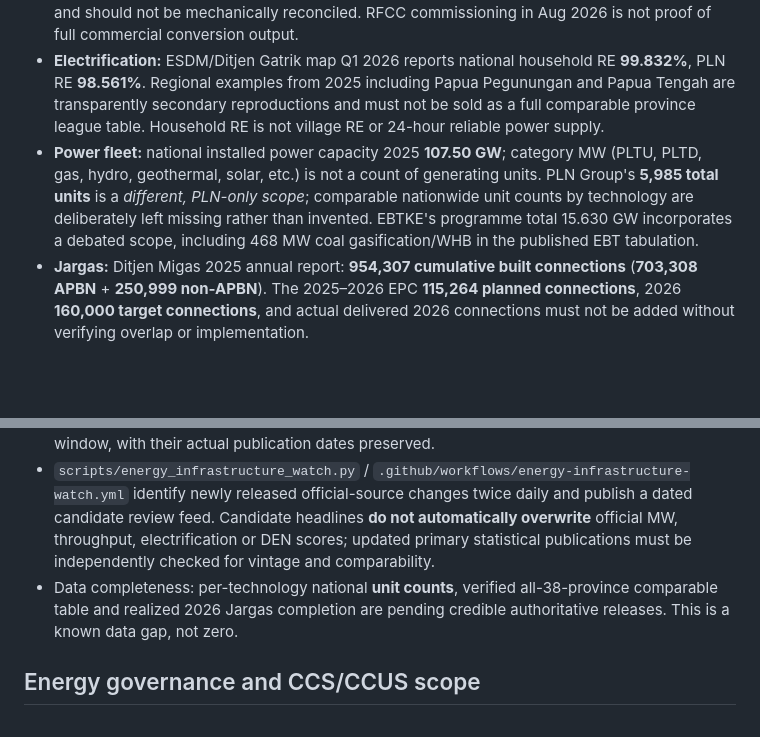
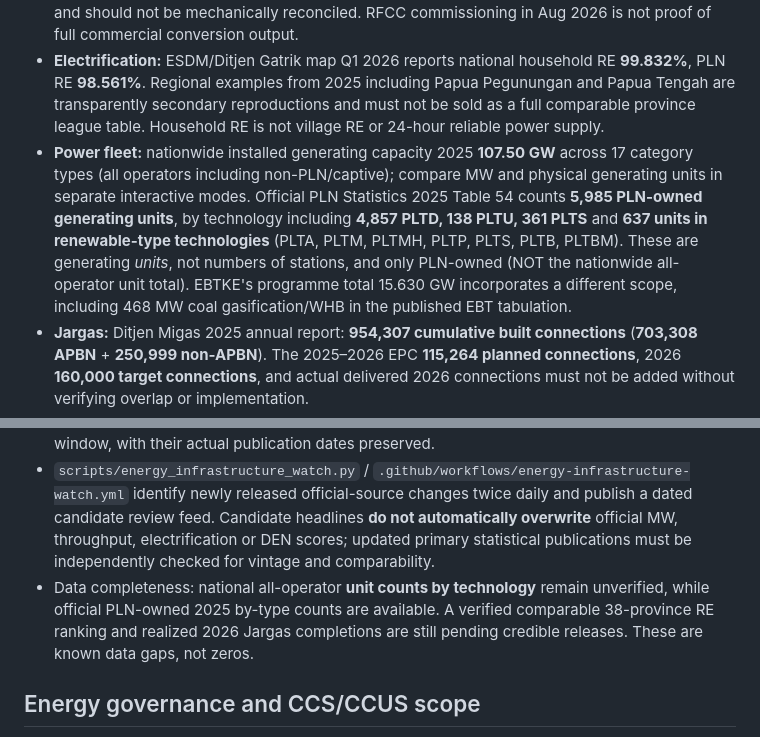
Before and after one commit to hananakhmad1991-stack/strategic-latitude-intelligence, a Markdown page: README.md, 2 parts joined by grey strips. Drawn GitHub-style; blank space fills up the shorter version.

Commit message:
Document PLN 2025 unit-count-by-technology breakdown and distinguish it from national MW and all-owner unit-count gaps

```diff
--- a/README.md
+++ b/README.md
@@ -44,13 +44,13 @@ Six clickable institutional hubs replace the initial full-page actor cards. Sele
 - The Energy Security page has an interactive five-tab infrastructure explorer: refinery/RDMP capacity by each of the six KPI units; nationwide household electrification (national and PLN scope) and verified provincial access gaps; nationally installed power-generating MW by 17 technologies; household gas-network historical/project/target distinction; and full official 2025 four-aspect, 16-subelement IKE breakdown.
 - **Refineries:** operator KPI's six-site figures total **1,158 thousand bpd** when counting **Balikpapan's 360 kbpd CDU design** rather than legacy 260. ESDM/DEN rounded 2025 national refinery capacity to **1.18 million bpd** and reported **56.7% refinery utilization**. These are different scopes and should not be mechanically reconciled. RFCC commissioning in Aug 2026 is not proof of full commercial conversion output.
 - **Electrification:** ESDM/Ditjen Gatrik map Q1 2026 reports national household RE **99.832%**, PLN RE **98.561%**. Regional examples from 2025 including Papua Pegunungan and Papua Tengah are transparently secondary reproductions and must not be sold as a full comparable province league table. Household RE is not village RE or 24-hour reliable power supply.
-- **Power fleet:** national installed power capacity 2025 **107.50 GW**; category MW (PLTU, PLTD, gas, hydro, geothermal, solar, etc.) is not a count of generating units. PLN Group's **5,985 total units** is a *different, PLN-only scope*; comparable nationwide unit counts by technology are deliberately left missing rather than invented. EBTKE's programme total 15.630 GW incorporates a debated scope, including 468 MW coal gasification/WHB in the published EBT tabulation.
+- **Power fleet:** nationwide installed generating capacity 2025 **107.50 GW** across 17 category types (all operators including non-PLN/captive); compare MW and physical generating units in separate interactive modes. Official PLN Statistics 2025 Table 54 counts **5,985 PLN-owned generating units**, by technology including **4,857 PLTD, 138 PLTU, 361 PLTS** and **637 units in renewable-type technologies** (PLTA, PLTM, PLTMH, PLTP, PLTS, PLTB, PLTBM). These are generating *units*, not numbers of stations, and only PLN-owned (NOT the nationwide all-operator unit total). EBTKE's programme total 15.630 GW incorporates a different scope, including 468 MW coal gasification/WHB in the published EBT tabulation.
 - **Jargas:** Ditjen Migas 2025 annual report: **954,307 cumulative built connections** (**703,308 APBN** + **250,999 non-APBN**). The 2025–2026 EPC **115,264 planned connections**, 2026 **160,000 target connections**, and actual delivered 2026 connections must not be added without verifying overlap or implementation.
 - **Official energy-security index:** provisional 2025 DEN/ESDM **7.04 / 10**, with Availability 7.03, Accessibility 7.26, Affordability 7.19 and Acceptability 6.58. Official index uses **4A and weighted methodology**; Strategic Latitude's **Sustainability** is an unscored separate analytical lens, NOT a fifth national index input.
 - `data/energy-infrastructure-security.json` holds year- and source-tagged baseline values and reservations. `js/energy-infrastructure-security.js` / `css/energy-infrastructure-security.css` provide clickable visual comparisons. The existing IKE summary links to the official 4A breakdown.
 - `scripts/domestic_energy_watch.py` adds refineries, turnarounds and RDMP milestones to the existing **three-hour domestic monitoring**; refinery candidates may cover a rolling 30-day window, with their actual publication dates preserved.
 - `scripts/energy_infrastructure_watch.py` / `.github/workflows/energy-infrastructure-watch.yml` identify newly released official-source changes twice daily and publish a dated candidate review feed. Candidate headlines **do not automatically overwrite** official MW, throughput, electrification or DEN scores; updated primary statistical publications must be independently checked for vintage and comparability.
-- Data completeness: per-technology national **unit counts**, verified all-38-province comparable table and realized 2026 Jargas completion are pending credible authoritative releases. This is a known data gap, not zero.
+- Data completeness: national all-operator **unit counts by technology** remain unverified, while official PLN-owned 2025 by-type counts are available. A verified comparable 38-province RE ranking and realized 2026 Jargas completions are still pending credible releases. These are known data gaps, not zeros.
 
 ## Energy governance and CCS/CCUS scope
 - `data/energy-governance-ccs.json`: functional energy governance / actor roles, updated policy register and evidence-labeled CCS/CCUS pipeline (potential, status, participants, reported investment, verified realization).
```
